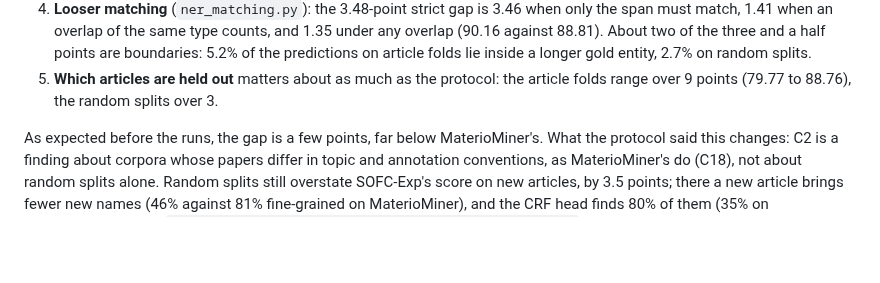
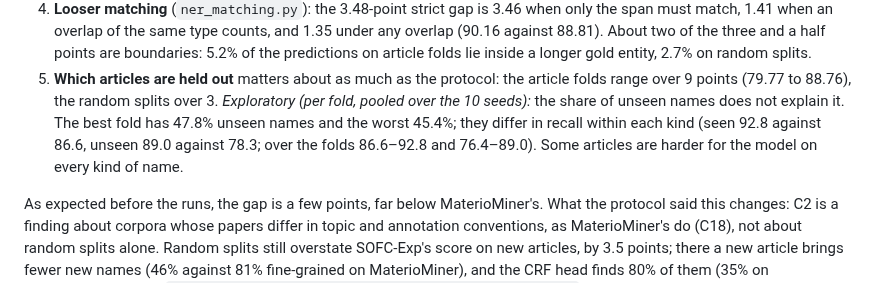
Before and after one commit to hatemadi15/AI_Research_Ontologies_GNN_GRL, a Markdown page: docs/ROADMAP.md, the part around the change. Drawn GitHub-style; blank space fills up the shorter version.

```diff
--- a/docs/ROADMAP.md
+++ b/docs/ROADMAP.md
@@ -2462,7 +2462,12 @@ identical (`smokeae` 77.95, `smokeaf` 84.98).
    random splits.
 5. **Which articles are held out** matters about as much as the protocol:
    the article folds range over 9 points (79.77 to 88.76), the random
-   splits over 3.
+   splits over 3. *Exploratory (per fold, pooled over the 10 seeds):* the
+   share of unseen names does not explain it. The best fold has 47.8%
+   unseen names and the worst 45.4%; they differ in recall within each
+   kind (seen 92.8 against 86.6, unseen 89.0 against 78.3; over the folds
+   86.6–92.8 and 76.4–89.0). Some articles are harder for the model on
+   every kind of name.
 
 As expected before the runs, the gap is a few points, far below
 MaterioMiner's. What the protocol said this changes: C2 is a finding about
```
Also changed, not shown: docs/PAPER_DRAFT.md (+4 -1 lines).
